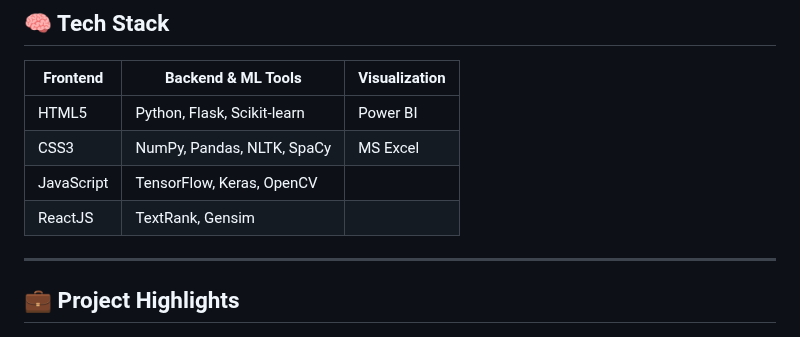
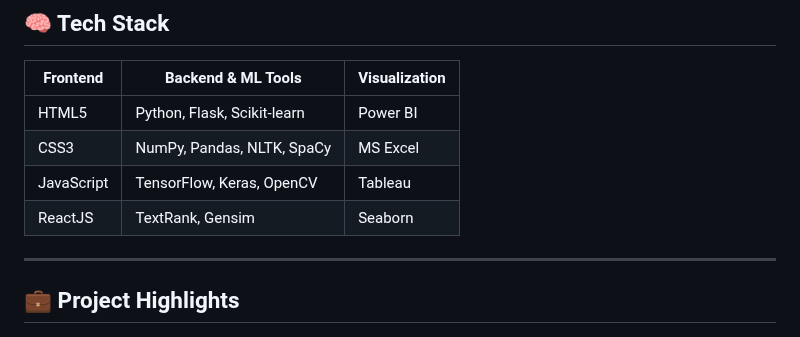
Before and after one commit to bhaumikmango/Portfolio_BY, a Markdown page: README.md, the part around the change. Rendered like a GitHub page.

```diff
--- a/README.md
+++ b/README.md
@@ -30,8 +30,8 @@ This project is a modern, responsive, and visually engaging personal portfolio s
 |-----------|------------------------------|---------------|
 | HTML5     | Python, Flask, Scikit-learn  | Power BI      |
 | CSS3      | NumPy, Pandas, NLTK, SpaCy   | MS Excel      |
-| JavaScript| TensorFlow, Keras, OpenCV    |               |
-| ReactJS   | TextRank, Gensim             |               |
+| JavaScript| TensorFlow, Keras, OpenCV    | Tableau       |
+| ReactJS   | TextRank, Gensim             | Seaborn       |
 
 ---
 
```
